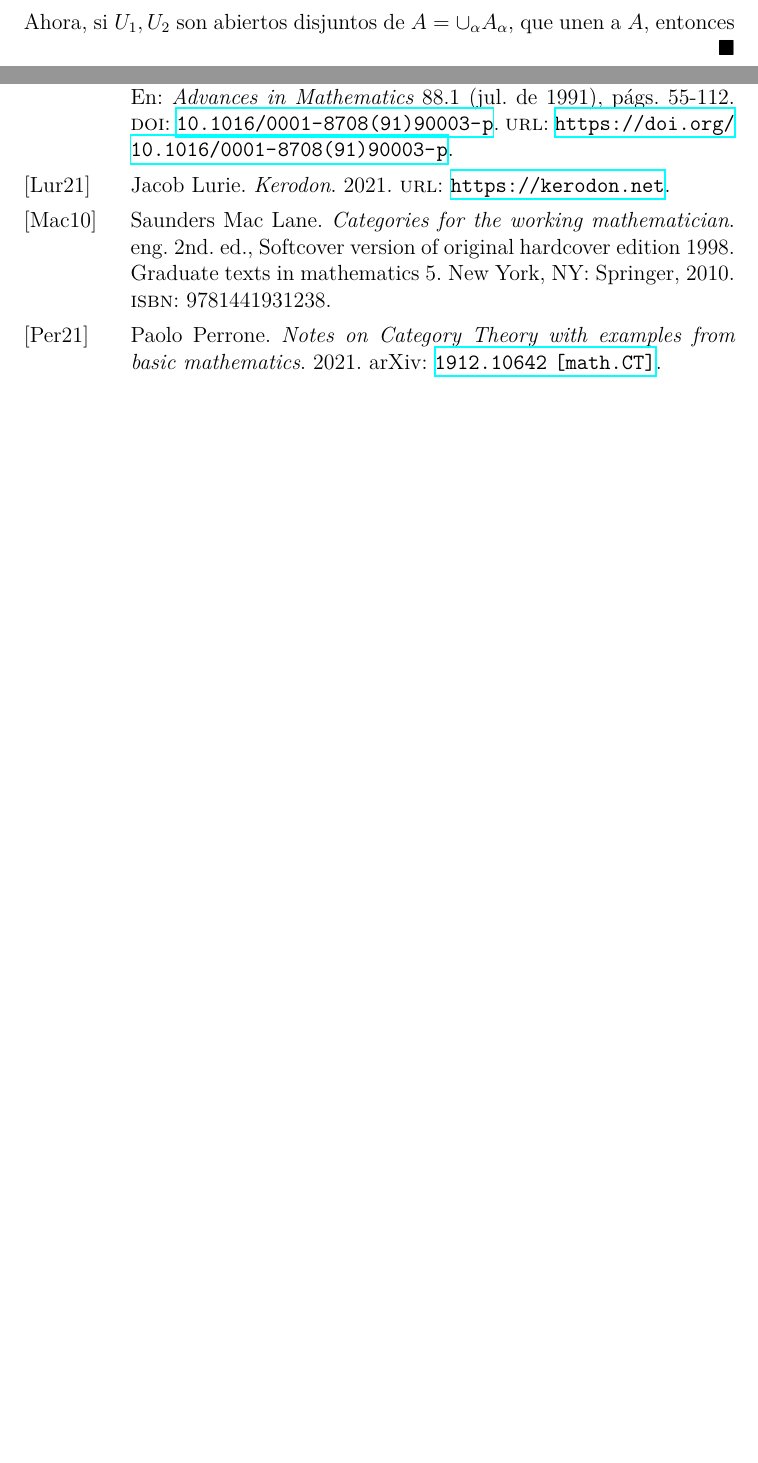
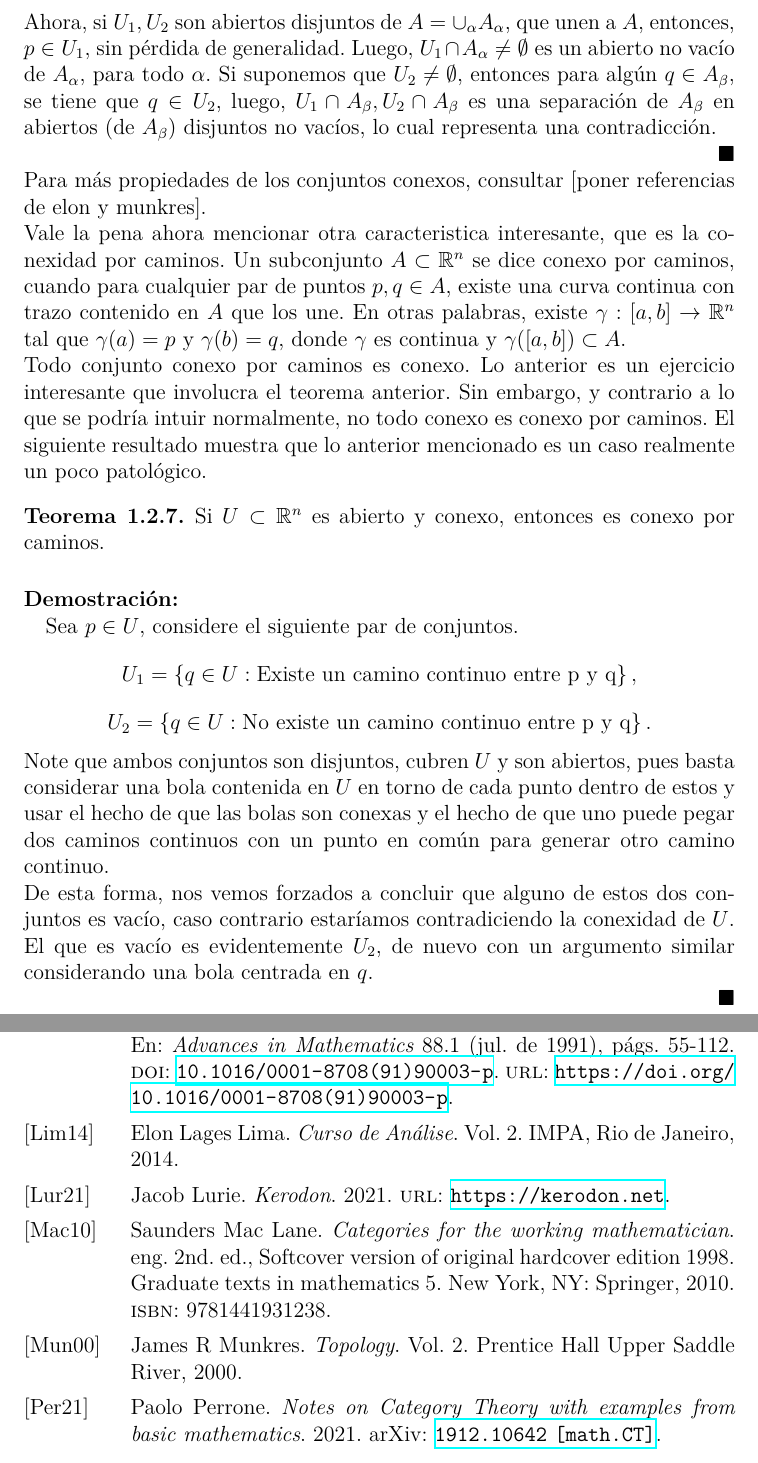
Before and after one commit to Algebrios/Seminario-de-F-sica-Matem-tica, a LaTeX document (main.tex, which reads bibliography.bib, notes/section_I.tex): two parts of pages 7 and 8 of 8 before the commit and two parts of pages 7 and 8 of 9 after it, joined at a grey line, cut so that both start at the same text, the shorter picture padded with empty space. Compiled offline with XeLaTeX.

Commit message:
Updates from Overleaf

```diff
--- a/bibliography.bib
+++ b/bibliography.bib
@@ -32,0 +39 @@
+  publisher = {IMPA, Rio de Janeiro},
@@ -33,3 +48,4 @@
+  publisher={Prentice Hall Upper Saddle River}
 }
 
 @misc{perrone2021notes,
--- a/notes/section_I.tex
+++ b/notes/section_I.tex
@@ -133,7 +133,30 @@ Una unión arbitraria de conexos con un punto en común da como resultado un con
 
 En efecto, sea $\{ A_{\alpha} \}_{\alpha \in \Lambda}$ una familia de conexos en un espacio euclidiano, indexada por algún conjunto $\Lambda$ y $p \in A_{\alpha}$, para todo $\alpha \in \Lambda$.
 
-Ahora, si $U_1, U_2$ son abiertos disjuntos de $A = \cup_{\alpha} A_{\alpha}$, que unen a $A$, entonces
+Ahora, si $U_1, U_2$ son abiertos disjuntos de $A = \cup_{\alpha} A_{\alpha}$, que unen a $A$, entonces, $p \in U_1$, sin pérdida de generalidad. Luego, $U_1 \cap A_{\alpha} \neq \emptyset$ es un abierto no vacío de $A_{\alpha}$, para todo $\alpha$. Si suponemos que $U_2 \neq \emptyset$, entonces para algún $q \in A_{\beta}$, se tiene que $q \in U_2$, luego, $U_1 \cap A_{\beta}, U_2 \cap A_{\beta}$ es una separación de $A_{\beta}$ en abiertos (de $A_{\beta}$) disjuntos no vacíos, lo cual representa una contradicción.
+
+\end{proof}
+
+Para más propiedades de los conjuntos conexos, consultar [poner referencias de elon y munkres].
+
+Vale la pena ahora mencionar otra caracteristica interesante, que es la conexidad por caminos. Un subconjunto $A \subset \mathbb{R}^n$ se dice conexo por caminos, cuando para cualquier par de puntos $p, q \in A$, existe una curva continua con trazo contenido en $A$ que los une. En otras palabras, existe $\gamma: [a,b] \to \mathbb{R}^n$ tal que $\gamma(a) = p$ y $\gamma(b) = q$, donde $\gamma$ es continua y $\gamma([a,b])\subset A$.
+
+Todo conjunto conexo por caminos es conexo. Lo anterior es un ejercicio interesante que involucra el teorema anterior. Sin embargo, y contrario a lo que se podría intuir normalmente, no todo conexo es conexo por caminos. El siguiente resultado muestra que lo anterior mencionado es un caso realmente un poco patológico.
+
+\begin{them}
+
+Si $U \subset \mathbb{R}^n$ es abierto y conexo, entonces es conexo por caminos.
+
+\end{them}
+
+\begin{proof}
+
+Sea $p \in U$, considere el siguiente par de conjuntos.
+$$U_1 = \{ q \in U: \text{Existe un camino continuo entre p y q} \}\,,$$
+$$U_2 =  \{ q \in U: \text{No existe un camino continuo entre p y q} \}\,.$$
+Note que ambos conjuntos son disjuntos, cubren $U$ y son abiertos, pues basta considerar una bola contenida en $U$ en torno de cada punto dentro de estos y usar el hecho de que las bolas son conexas y el hecho de que uno puede pegar dos caminos continuos con un punto en común para generar otro camino continuo.
+
+De esta forma, nos vemos forzados a concluir que alguno de estos dos conjuntos es vacío, caso contrario estaríamos contradiciendo la conexidad de $U$. El que es vacío es evidentemente $U_2$, de nuevo con un argumento similar considerando una bola centrada en $q$.
 
 \end{proof}
 
```
Also changed, not shown: bibliography.bib (14 more changed lines).
